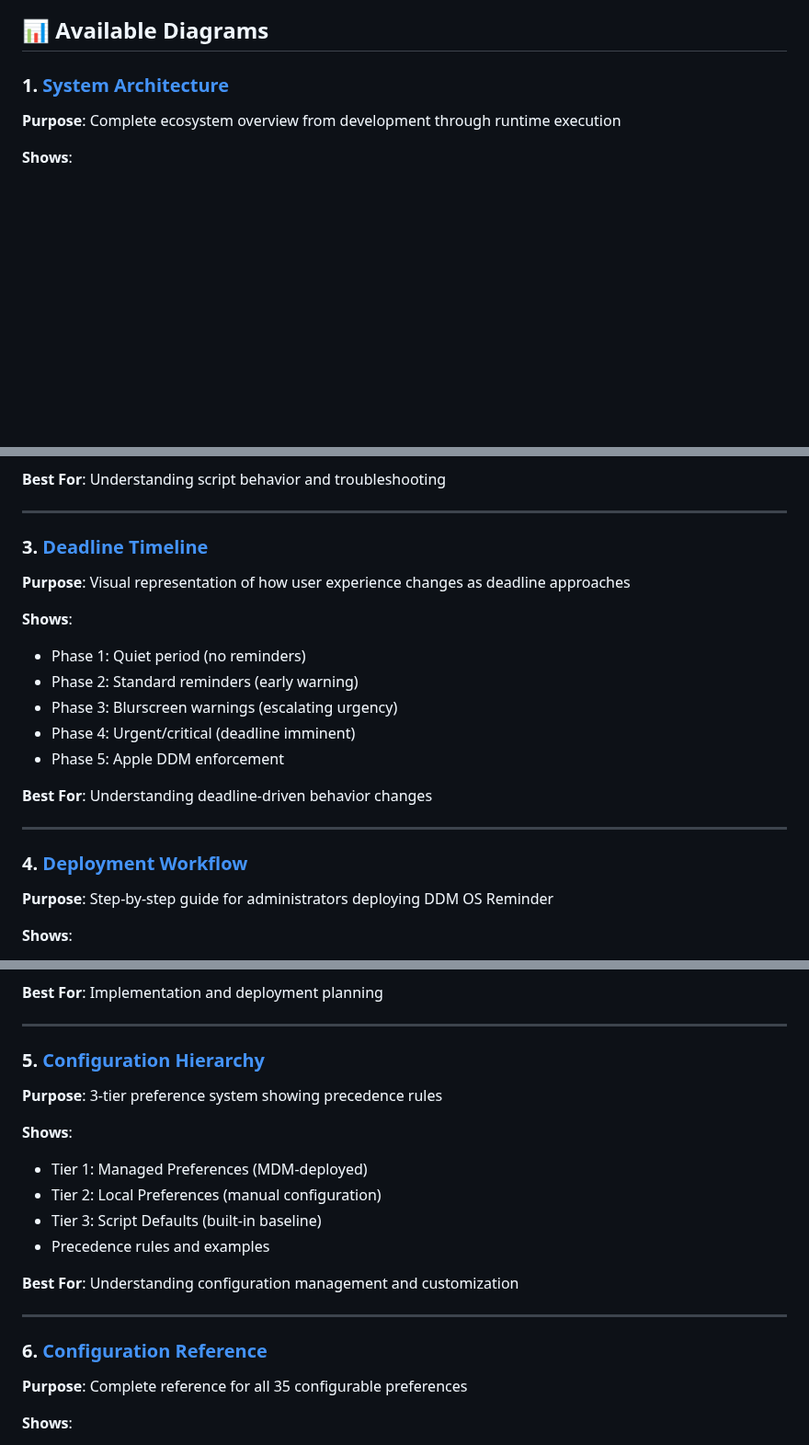
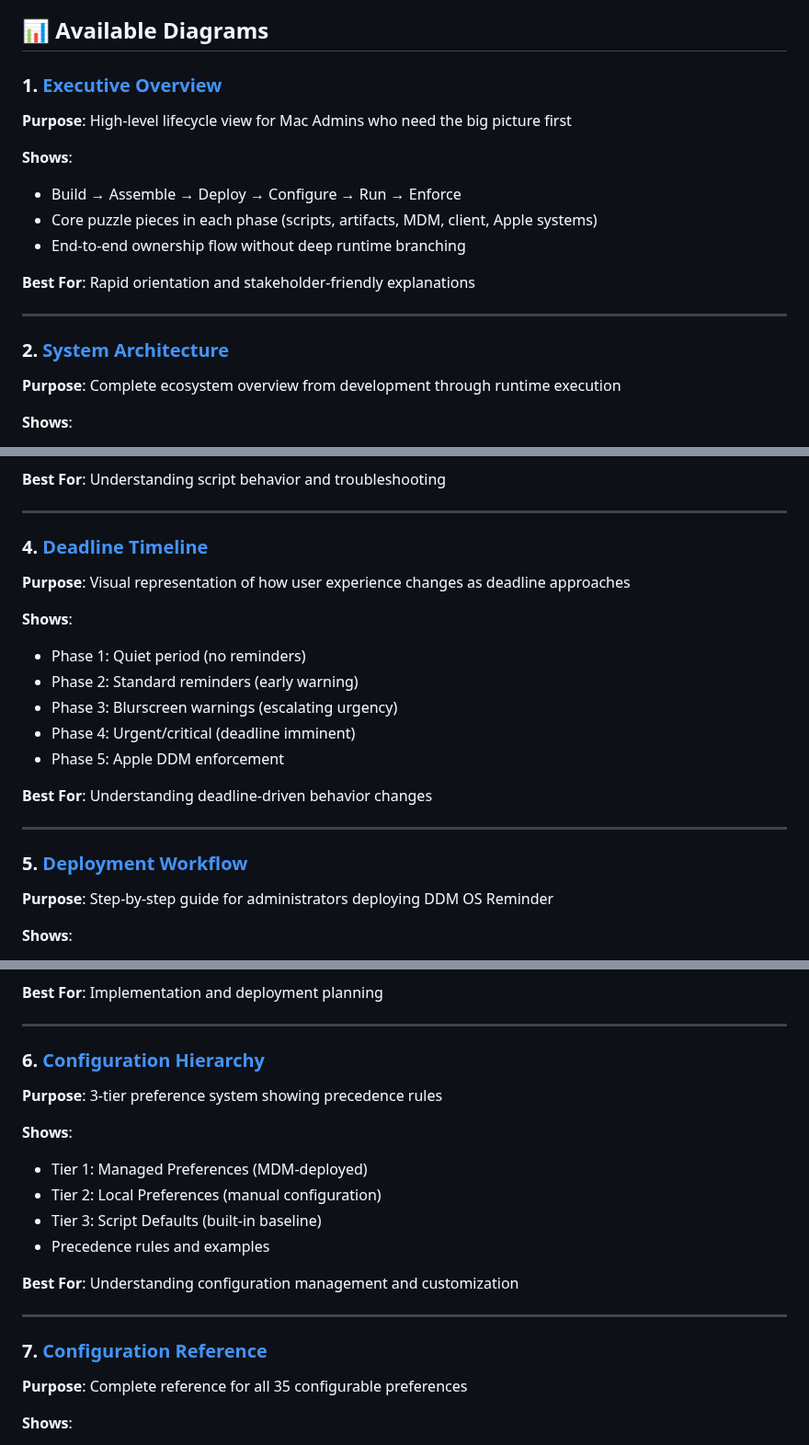
Before and after one commit to dan-snelson/DDM-OS-Reminder, a Markdown page: Diagrams/README.md, 3 parts joined by grey strips. Shown at 92% size. Rendered like a GitHub page; blank space fills up the shorter version.

```diff
--- a/Diagrams/README.md
+++ b/Diagrams/README.md
@@ -4,7 +4,19 @@ This directory contains comprehensive, **AI-generated** visual diagrams to augme
 
 ## 📊 Available Diagrams
 
-### 1. [System Architecture](01-system-architecture.md)
+### 1. [Executive Overview](00-overview.md)
+**Purpose**: High-level lifecycle view for Mac Admins who need the big picture first
+
+**Shows**:
+- Build → Assemble → Deploy → Configure → Run → Enforce
+- Core puzzle pieces in each phase (scripts, artifacts, MDM, client, Apple systems)
+- End-to-end ownership flow without deep runtime branching
+
+**Best For**: Rapid orientation and stakeholder-friendly explanations
+
+---
+
+### 2. [System Architecture](01-system-architecture.md)
 **Purpose**: Complete ecosystem overview from development through runtime execution
 
 **Shows**:
@@ -34,7 +46,7 @@ This directory contains comprehensive, **AI-generated** visual diagrams to augme
 
 ---
 
-### 3. [Deadline Timeline](03-deadline-timeline.md)
+### 4. [Deadline Timeline](03-deadline-timeline.md)
 **Purpose**: Visual representation of how user experience changes as deadline approaches
 
 **Shows**:
@@ -48,7 +60,7 @@ This directory contains comprehensive, **AI-generated** visual diagrams to augme
 
 ---
 
-### 4. [Deployment Workflow](04-deployment-workflow.md)
+### 5. [Deployment Workflow](04-deployment-workflow.md)
 **Purpose**: Step-by-step guide for administrators deploying DDM OS Reminder
 
 **Shows**:
@@ -63,7 +75,7 @@ This directory contains comprehensive, **AI-generated** visual diagrams to augme
 
 ---
 
-### 5. [Configuration Hierarchy](05-configuration-hierarchy.md)
+### 6. [Configuration Hierarchy](05-configuration-hierarchy.md)
 **Purpose**: 3-tier preference system showing precedence rules
 
 **Shows**:
@@ -76,7 +88,7 @@ This directory contains comprehensive, **AI-generated** visual diagrams to augme
 
 ---
 
-### 6. [Configuration Reference](06-configuration-reference.md)
+### 7. [Configuration Reference](06-configuration-reference.md)
 **Purpose**: Complete reference for all 35 configurable preferences
 
 **Shows**:
```
Also changed, not shown: other parts of Diagrams/README.md (+31 -19 lines), Diagrams/00-overview.md (added, +33 -0 lines), Diagrams/01-system-architecture.md (+2 -2 lines), Diagrams/00-overview.png (added).
